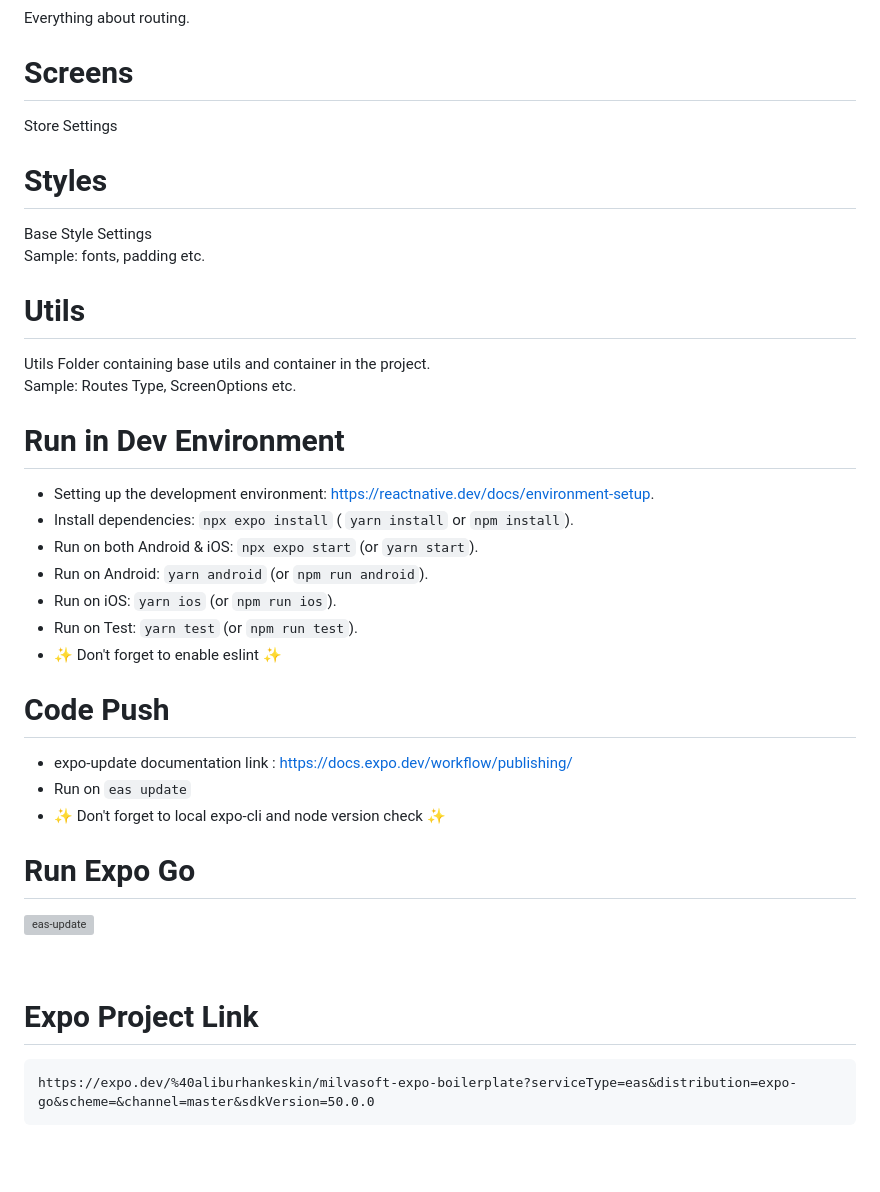
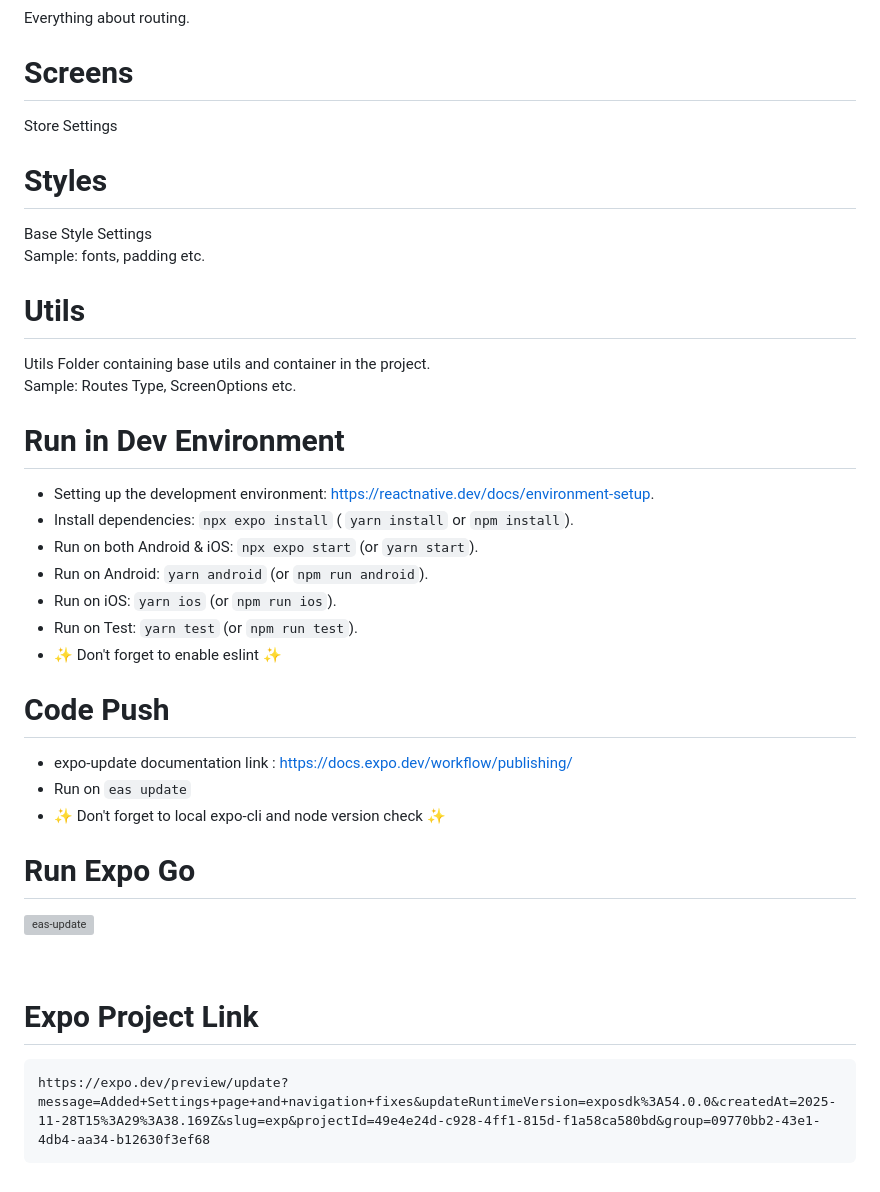
Before and after one commit to Milvasoft/expo-boilerplate, a Markdown page: README.md, the part around one of its changes. Drawn GitHub-style; blank space fills up the shorter version; grey boxes are pictures that could not be loaded.

Commit message:
docs: improve formatting and structure in README.md

````diff
--- a/README.md
+++ b/README.md
@@ -213,20 +229,26 @@ Everything about routing.
 # Screens
+
 Store Settings
 <br>
 
 <a id="Styles"></a>
+
 # Styles
+
 Base Style Settings
 <br>
 Sample: fonts, padding etc.
 
 <a id="Utils"></a>
+
 # Utils
+
 Utils Folder containing base utils and container in the project.
 <br>
 Sample: Routes Type, ScreenOptions etc.
 
 <a id="Run"></a>
+
 # Run in Dev Environment
 
 - Setting up the development environment: https://reactnative.dev/docs/environment-setup.
@@ -238,6 +260,7 @@ Sample: Routes Type, ScreenOptions etc.
 - ✨ Don't forget to enable eslint ✨
 
 <a id="Push"></a>
+
 # Code Push
 
 - expo-update documentation link : https://docs.expo.dev/workflow/publishing/
@@ -245,5 +268,6 @@ Sample: Routes Type, ScreenOptions etc.
 - ✨ Don't forget to local expo-cli and node version check ✨
 
 <a id="ExpoGo"></a>
+
 # Run Expo Go
 
@@ -256,5 +280,5 @@ Sample: Routes Type, ScreenOptions etc.
 # Expo Project Link
 
 ```
-https://expo.dev/%40aliburhankeskin/milvasoft-expo-boilerplate?serviceType=eas&distribution=expo-go&scheme=&channel=master&sdkVersion=50.0.0
+https://expo.dev/preview/update?message=Added+Settings+page+and+navigation+fixes&updateRuntimeVersion=exposdk%3A54.0.0&createdAt=2025-11-28T15%3A29%3A38.169Z&slug=exp&projectId=49e4e24d-c928-4ff1-815d-f1a58ca580bd&group=09770bb2-43e1-4db4-aa34-b12630f3ef68
 ```
````
Also changed, not shown: other parts of README.md (+50 -34 lines).
